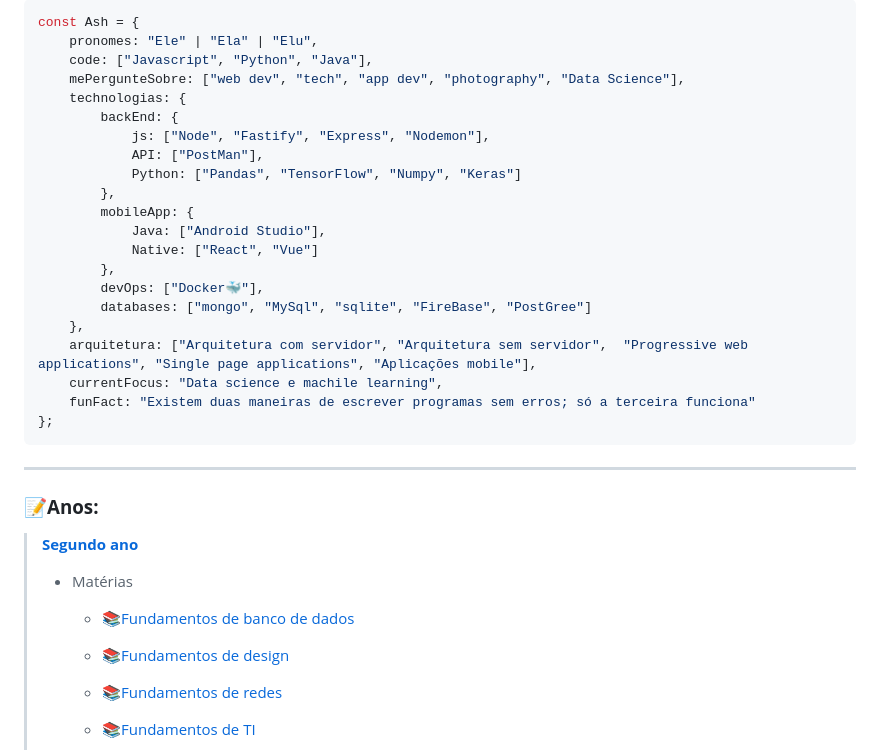
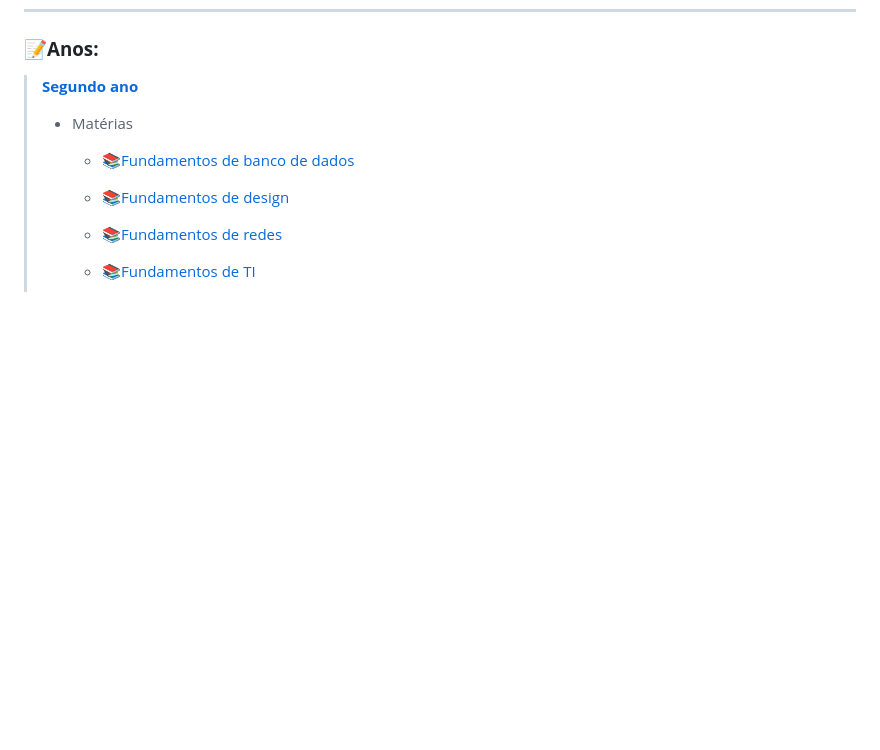
Before and after one commit to cemeterydriiver/portfolioDS, a Markdown page: README.md, the part around one of its changes. Drawn GitHub-style; blank space fills up the shorter version.

````diff
--- a/README.md
+++ b/README.md
@@ -53,28 +52,4 @@ class Skills extends Desenvolvedor {
 
-```javascript
-const Ash = {
-    pronomes: "Ele" | "Ela" | "Elu",
-    code: ["Javascript", "Python", "Java"],
-    mePergunteSobre: ["web dev", "tech", "app dev", "photography", "Data Science"],
-    technologias: {
-        backEnd: {
-            js: ["Node", "Fastify", "Express", "Nodemon"],
-            API: ["PostMan"],
-            Python: ["Pandas", "TensorFlow", "Numpy", "Keras"]
-        },
-        mobileApp: {
-            Java: ["Android Studio"],
-            Native: ["React", "Vue"]
-        },
-        devOps: ["Docker🐳"],
-        databases: ["mongo", "MySql", "sqlite", "FireBase", "PostGree"]
-    },
-    arquitetura: ["Arquitetura com servidor", "Arquitetura sem servidor",  "Progressive web applications", "Single page applications", "Aplicações mobile"],
-    currentFocus: "Data science e machile learning",
-    funFact: "Existem duas maneiras de escrever programas sem erros; só a terceira funciona"
-};
-```
----
 ### __📝Anos:__
 >__[Segundo ano](https://github.com/cemeterydriiver/portfolioDS/tree/main/2Ano)__
 >- Matérias
````
Also changed, not shown: other parts of README.md (+0 -1 lines).
